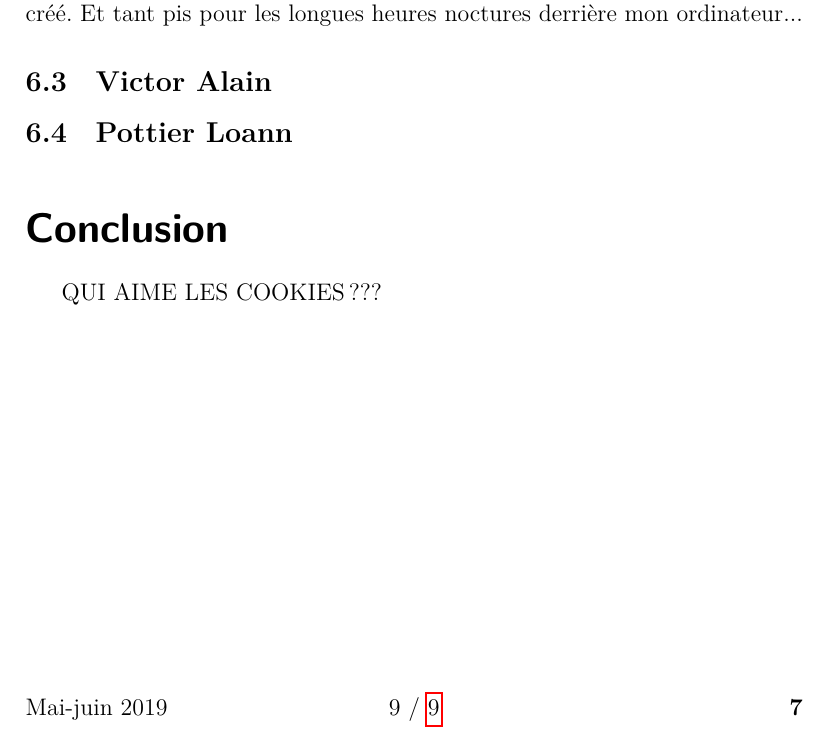
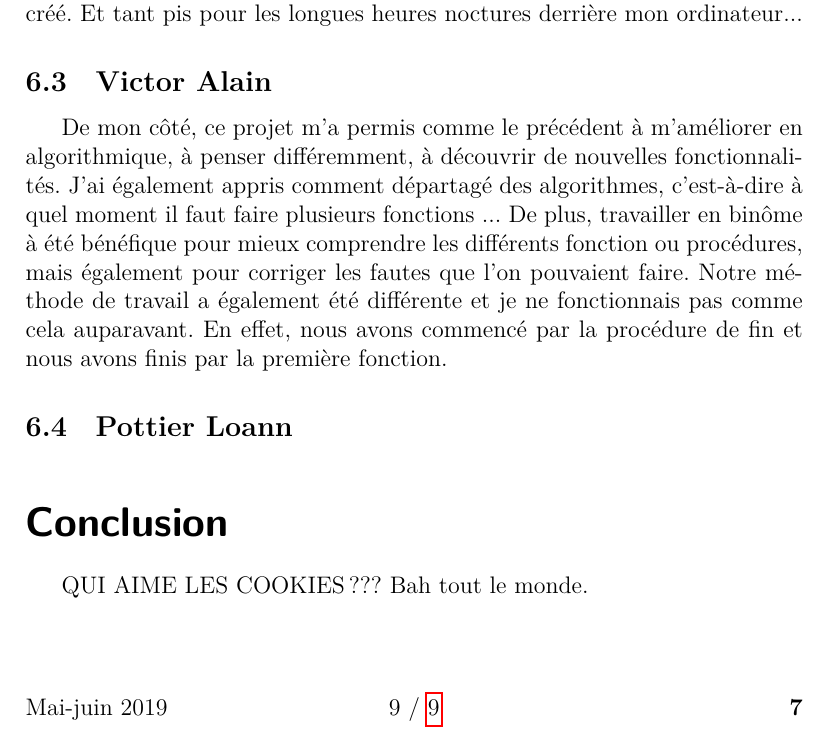
Before and after one commit to ZRunner/Algo-ascenceur, a LaTeX document (rapport/rapport2.tex): part of page 10 of 10, cut so that both start at the same text. Compiled offline with LuaLaTeX.

Commit message:
Update rapport2.tex

```diff
--- a/rapport/rapport2.tex
+++ b/rapport/rapport2.tex
@@ -206,10 +206,12 @@ Pour ma part, j'ai beau avoir une certaine expérience de la programmation, ce p
 
 \subsection{Victor Alain}
 
+De mon côté, ce projet m'a permis comme le précédent à m'améliorer en algorithmique, à penser différemment, à découvrir de nouvelles fonctionnalités. J'ai également appris comment départagé des algorithmes, c'est-à-dire à quel moment il faut faire plusieurs fonctions ... De plus, travailler en binôme à été bénéfique pour mieux comprendre les différents fonction ou procédures, mais également pour corriger les fautes que l'on pouvaient faire. Notre méthode de travail a également été différente et je ne fonctionnais pas comme cela auparavant. En effet, nous avons commencé par la procédure de fin et nous avons finis par la première fonction.
+
 \subsection{Pottier Loann}
 
 \section{Conclusion}
 
-QUI AIME LES COOKIES ???
+QUI AIME LES COOKIES ??? Bah tout le monde.
 
 \end{document}
```
